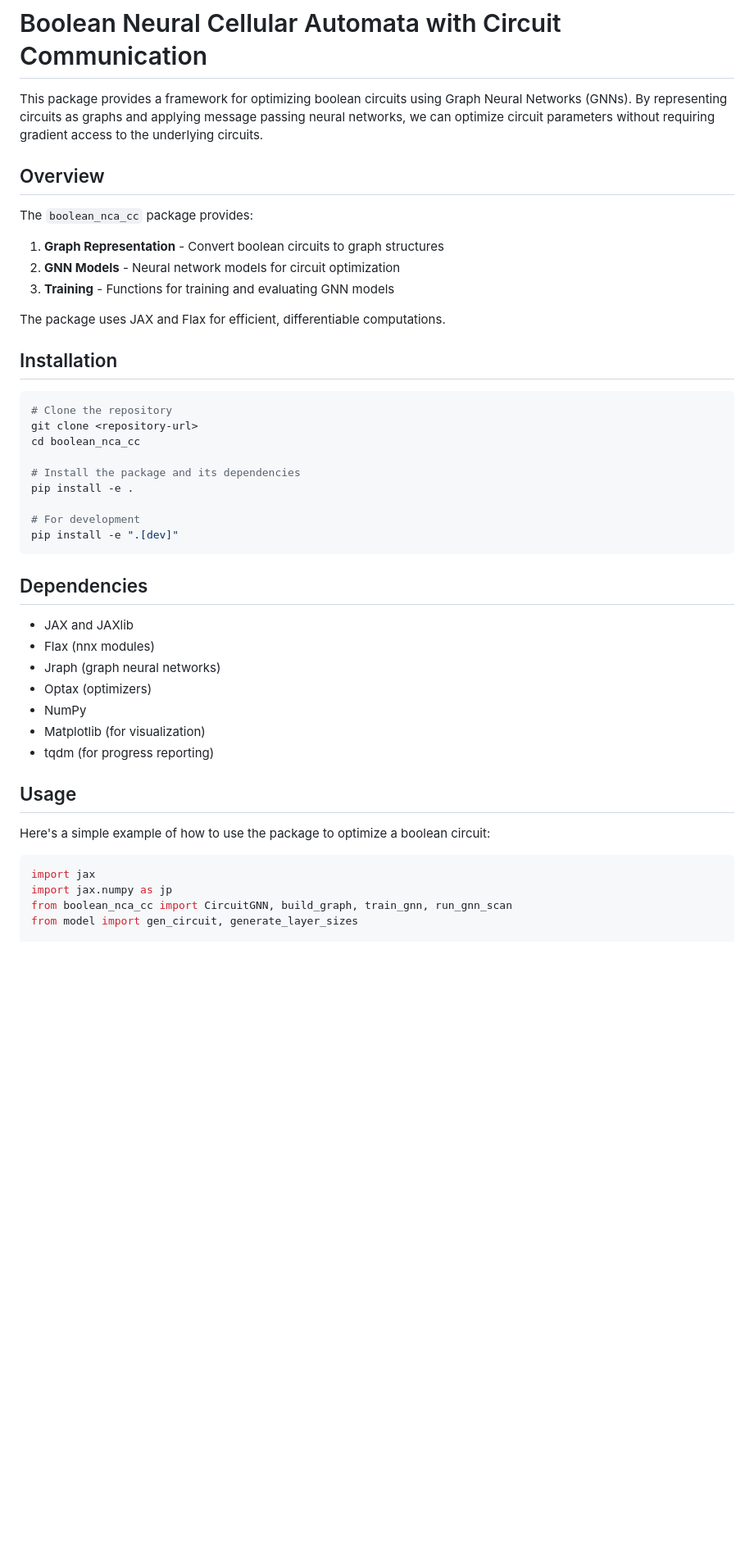
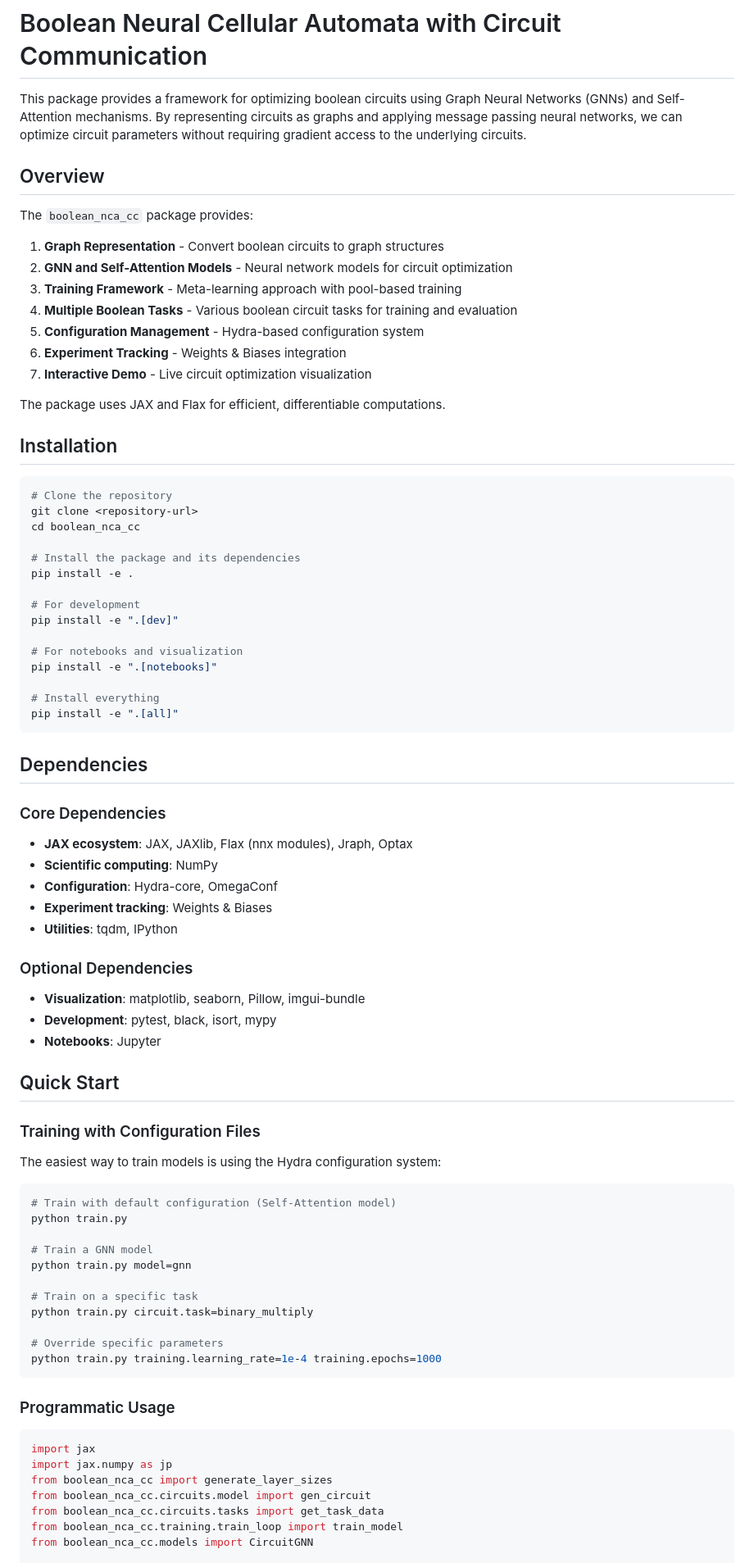
Before and after one commit to GabrielBena/boolean_nca_cc, a Markdown page: README.md, the part around the change printed below. Shown: that part at 82% size. GitHub-like rendering; blank space fills up the shorter version.

````diff
--- a/README.md
+++ b/README.md
@@ -1,14 +1,18 @@
 # Boolean Neural Cellular Automata with Circuit Communication
 
-This package provides a framework for optimizing boolean circuits using Graph Neural Networks (GNNs). By representing circuits as graphs and applying message passing neural networks, we can optimize circuit parameters without requiring gradient access to the underlying circuits.
+This package provides a framework for optimizing boolean circuits using Graph Neural Networks (GNNs) and Self-Attention mechanisms. By representing circuits as graphs and applying message passing neural networks, we can optimize circuit parameters without requiring gradient access to the underlying circuits.
 
 ## Overview
 
 The `boolean_nca_cc` package provides:
 
 1. **Graph Representation** - Convert boolean circuits to graph structures
-2. **GNN Models** - Neural network models for circuit optimization
-3. **Training** - Functions for training and evaluating GNN models
+2. **GNN and Self-Attention Models** - Neural network models for circuit optimization
+3. **Training Framework** - Meta-learning approach with pool-based training
+4. **Multiple Boolean Tasks** - Various boolean circuit tasks for training and evaluation
+5. **Configuration Management** - Hydra-based configuration system
+6. **Experiment Tracking** - Weights & Biases integration
+7. **Interactive Demo** - Live circuit optimization visualization
 
 The package uses JAX and Flax for efficient, differentiable computations.
 
@@ -24,25 +28,56 @@ pip install -e .
 
 # For development
 pip install -e ".[dev]"
+
+# For notebooks and visualization
+pip install -e ".[notebooks]"
+
+# Install everything
+pip install -e ".[all]"
 ```
 
 ## Dependencies
 
-- JAX and JAXlib
-- Flax (nnx modules)
-- Jraph (graph neural networks)
-- Optax (optimizers)
-- NumPy
-- Matplotlib (for visualization)
-- tqdm (for progress reporting)
+### Core Dependencies
+- **JAX ecosystem**: JAX, JAXlib, Flax (nnx modules), Jraph, Optax
+- **Scientific computing**: NumPy
+- **Configuration**: Hydra-core, OmegaConf
+- **Experiment tracking**: Weights & Biases
+- **Utilities**: tqdm, IPython
 
-## Usage
+### Optional Dependencies
+- **Visualization**: matplotlib, seaborn, Pillow, imgui-bundle
+- **Development**: pytest, black, isort, mypy
+- **Notebooks**: Jupyter
 
-Here's a simple example of how to use the package to optimize a boolean circuit:
+## Quick Start
+
+### Training with Configuration Files
+
+The easiest way to train models is using the Hydra configuration system:
+
+```bash
+# Train with default configuration (Self-Attention model)
+python train.py
+
+# Train a GNN model
+python train.py model=gnn
+
+# Train on a specific task
+python train.py circuit.task=binary_multiply
+
+# Override specific parameters
+python train.py training.learning_rate=1e-4 training.epochs=1000
+```
+
+### Programmatic Usage
 
 ```python
 import jax
 import jax.numpy as jp
-from boolean_nca_cc import CircuitGNN, build_graph, train_gnn, run_gnn_scan
-from model import gen_circuit, generate_layer_sizes
+from boolean_nca_cc import generate_layer_sizes
+from boolean_nca_cc.circuits.model import gen_circuit
+from boolean_nca_cc.circuits.tasks import get_task_data
+from boolean_nca_cc.training.train_loop import train_model
+from boolean_nca_cc.models import CircuitGNN
 
````
Also changed, not shown: other parts of README.md (+158 -50 lines).
